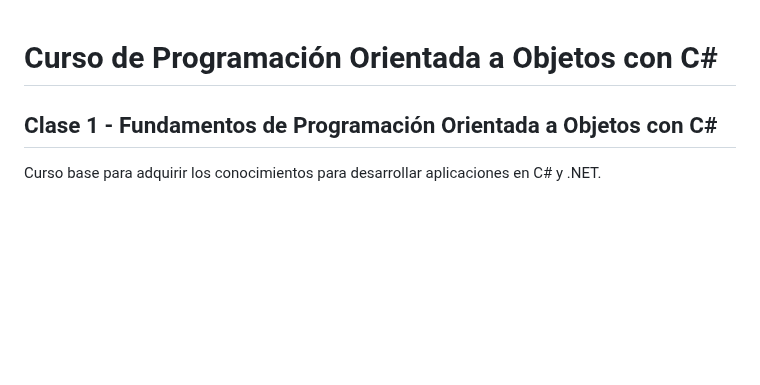
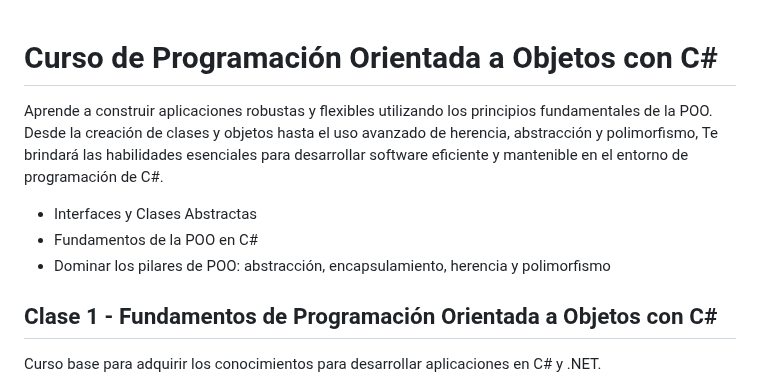
Before and after one commit to ivanfbj/BackendConCSharpYDotNet, a Markdown page: README.md, the part around the change. Rendered like a GitHub page; blank space fills up the shorter version.

```diff
--- a/README.md
+++ b/README.md
@@ -1,4 +1,10 @@
 # Curso de Programación Orientada a Objetos con C\#
+
+Aprende a construir aplicaciones robustas y flexibles utilizando los principios fundamentales de la POO. Desde la creación de clases y objetos hasta el uso avanzado de herencia, abstracción y polimorfismo, Te brindará las habilidades esenciales para desarrollar software eficiente y mantenible en el entorno de programación de C#.
+
+- Interfaces y Clases Abstractas
+- Fundamentos de la POO en C#
+- Dominar los pilares de POO: abstracción, encapsulamiento, herencia y polimorfismo
 
 ## Clase 1 - Fundamentos de Programación Orientada a Objetos con C\#
 
```
